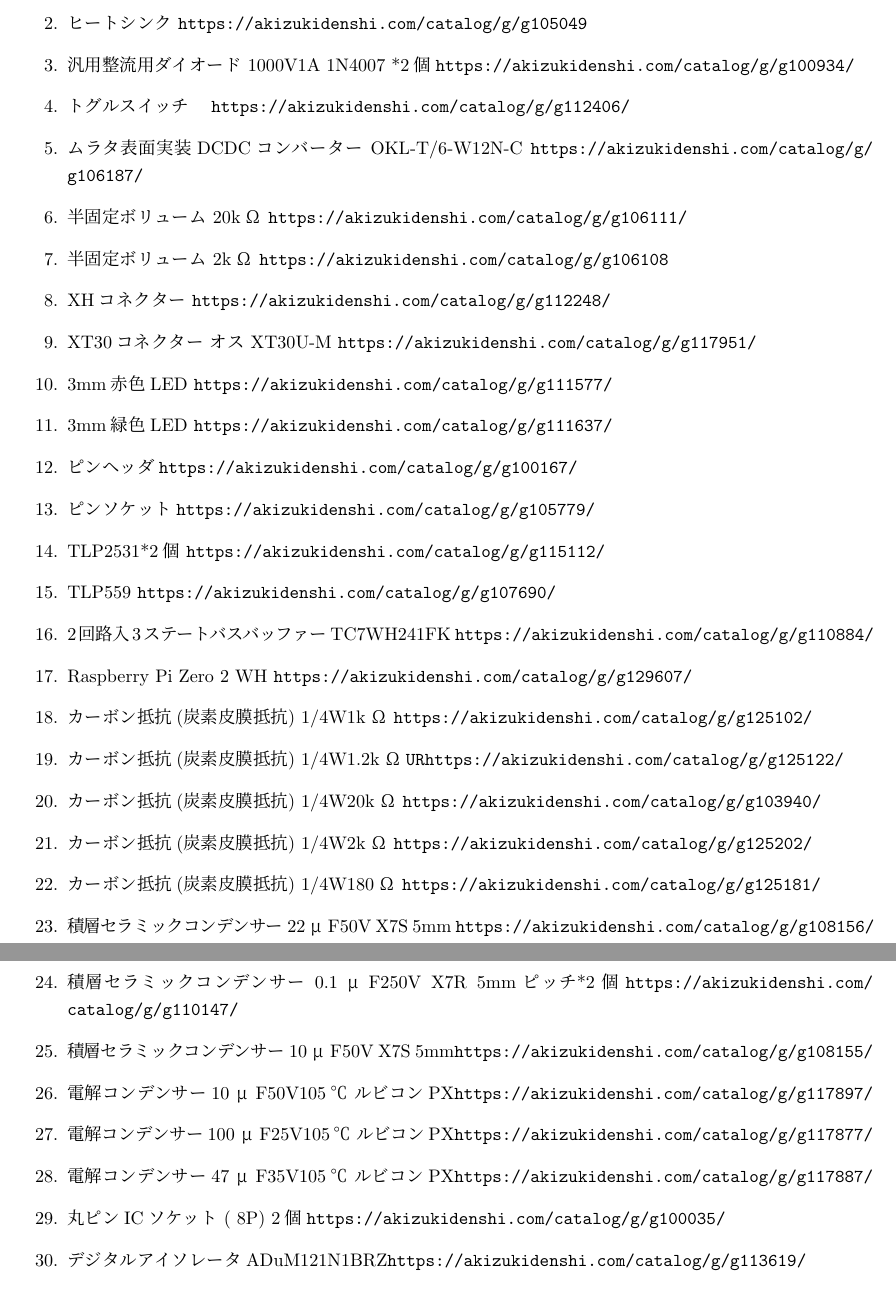
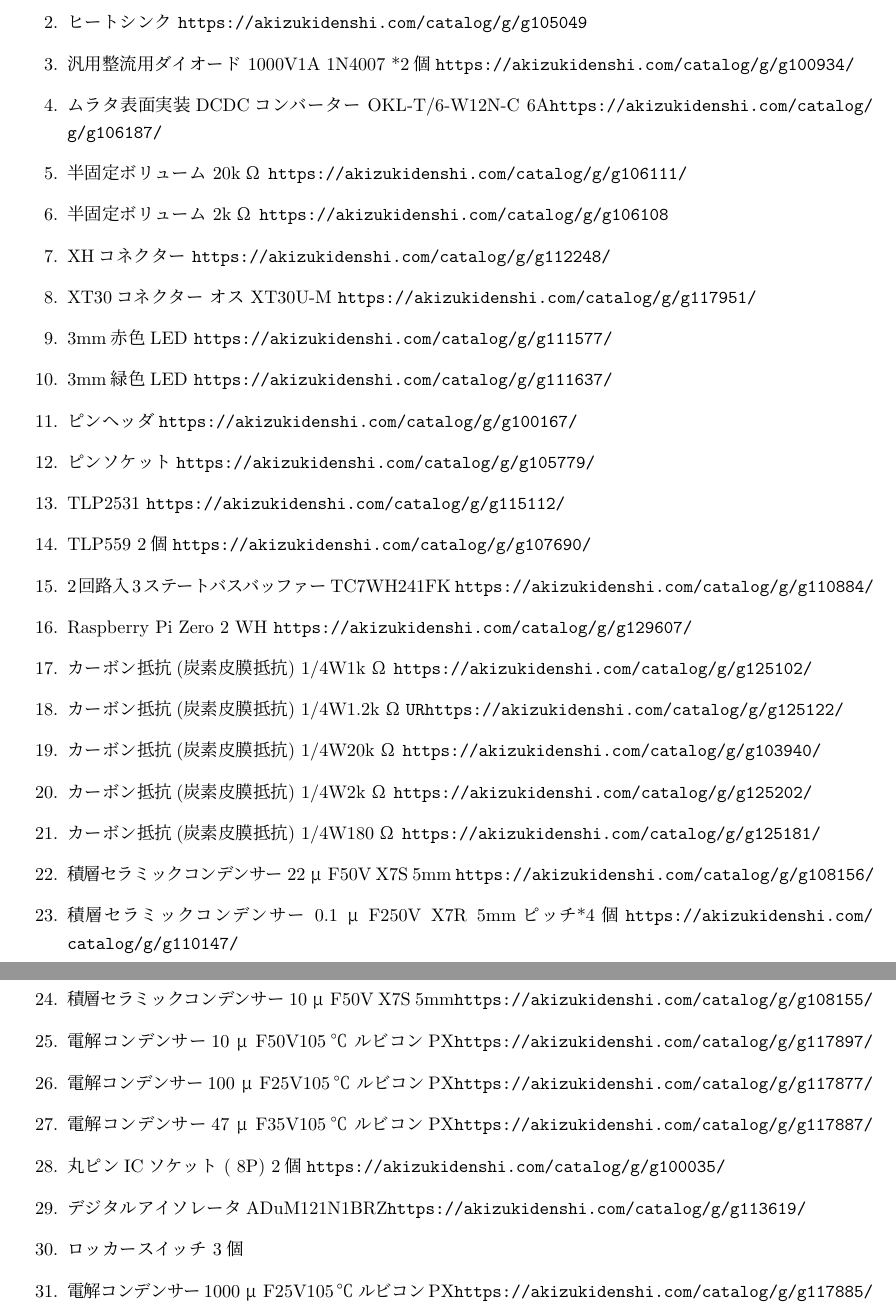
Before and after one commit to KmdTky/Arm_Main, a LaTeX document (parts.tex): two parts of pages 1 and 2 of 2, joined at a grey line, cut so that both start at the same text. Compiled offline with pLaTeX and dvipdfmx.

Commit message:
ver8.1 parts

```diff
--- a/parts.tex
+++ b/parts.tex
@@ -67,8 +67,7 @@
     \item NJM317F \url{https://akizukidenshi.com/catalog/g/g108679/}
     \item ヒートシンク \url{https://akizukidenshi.com/catalog/g/g105049}
     \item 汎用整流用ダイオード 1000V1A 1N4007 *2個\url{https://akizukidenshi.com/catalog/g/g100934/}
-    \item トグルスイッチ　\url{https://akizukidenshi.com/catalog/g/g112406/}
-    \item ムラタ表面実装DCDCコンバーター OKL-T/6-W12N-C \url{https://akizukidenshi.com/catalog/g/g106187/}
+    \item ムラタ表面実装DCDCコンバーター OKL-T/6-W12N-C 6A\url{https://akizukidenshi.com/catalog/g/g106187/}
     \item 半固定ボリューム 20kΩ \url{https://akizukidenshi.com/catalog/g/g106111/}
     \item 半固定ボリューム 2kΩ \url{https://akizukidenshi.com/catalog/g/g106108}
     \item XHコネクター \url{https://akizukidenshi.com/catalog/g/g112248/}
@@ -77,8 +76,8 @@
     \item 3mm緑色LED \url{https://akizukidenshi.com/catalog/g/g111637/}
     \item ピンヘッダ\url{https://akizukidenshi.com/catalog/g/g100167/}
     \item ピンソケット\url{https://akizukidenshi.com/catalog/g/g105779/}
-    \item TLP2531*2個 \url{https://akizukidenshi.com/catalog/g/g115112/}
-    \item TLP559 \url{https://akizukidenshi.com/catalog/g/g107690/}
+    \item TLP2531 \url{https://akizukidenshi.com/catalog/g/g115112/}
+    \item TLP559 2個\url{https://akizukidenshi.com/catalog/g/g107690/}
     \item 2回路入3ステートバスバッファー TC7WH241FK \url{https://akizukidenshi.com/catalog/g/g110884/}
     \item Raspberry Pi Zero 2 WH \url{https://akizukidenshi.com/catalog/g/g129607/}
     \item カーボン抵抗(炭素皮膜抵抗) 1/4W1kΩ \url{https://akizukidenshi.com/catalog/g/g125102/}
@@ -87,14 +86,15 @@
     \item カーボン抵抗(炭素皮膜抵抗) 1/4W2kΩ \url{https://akizukidenshi.com/catalog/g/g125202/}
     \item カーボン抵抗(炭素皮膜抵抗) 1/4W180Ω \url{https://akizukidenshi.com/catalog/g/g125181/}
     \item 積層セラミックコンデンサー 22μF50V X7S 5mm \url{https://akizukidenshi.com/catalog/g/g108156/}
-    \item 積層セラミックコンデンサー 0.1μF250V X7R 5mmピッチ*2個\url{https://akizukidenshi.com/catalog/g/g110147/}
+    \item 積層セラミックコンデンサー 0.1μF250V X7R 5mmピッチ*4個\url{https://akizukidenshi.com/catalog/g/g110147/}
     \item 積層セラミックコンデンサー 10μF50V X7S 5mm\url{https://akizukidenshi.com/catalog/g/g108155/}
     \item 電解コンデンサー10μF50V105℃ ルビコンPX\url{https://akizukidenshi.com/catalog/g/g117897/}
     \item 電解コンデンサー100μF25V105℃ ルビコンPX\url{https://akizukidenshi.com/catalog/g/g117877/}
     \item 電解コンデンサー47μF35V105℃ ルビコンPX\url{https://akizukidenshi.com/catalog/g/g117887/}
     \item 丸ピンICソケット ( 8P) 2個\url{https://akizukidenshi.com/catalog/g/g100035/}
     \item デジタルアイソレータADuM121N1BRZ\url{https://akizukidenshi.com/catalog/g/g113619/}
-
+\item ロッカースイッチ 3個
+\item 電解コンデンサー1000μF25V105℃ ルビコンPX\url{https://akizukidenshi.com/catalog/g/g117885/}
 \end{enumerate}
 
 
```
Also changed, not shown: parts.pdf, 2 other files.
